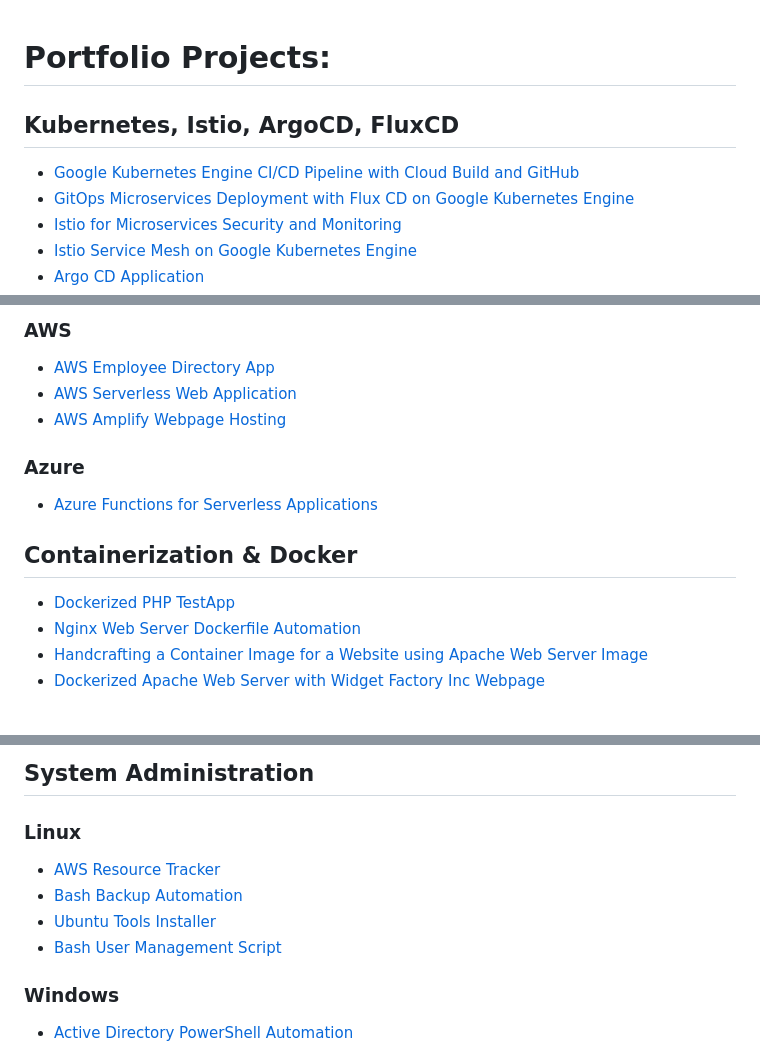
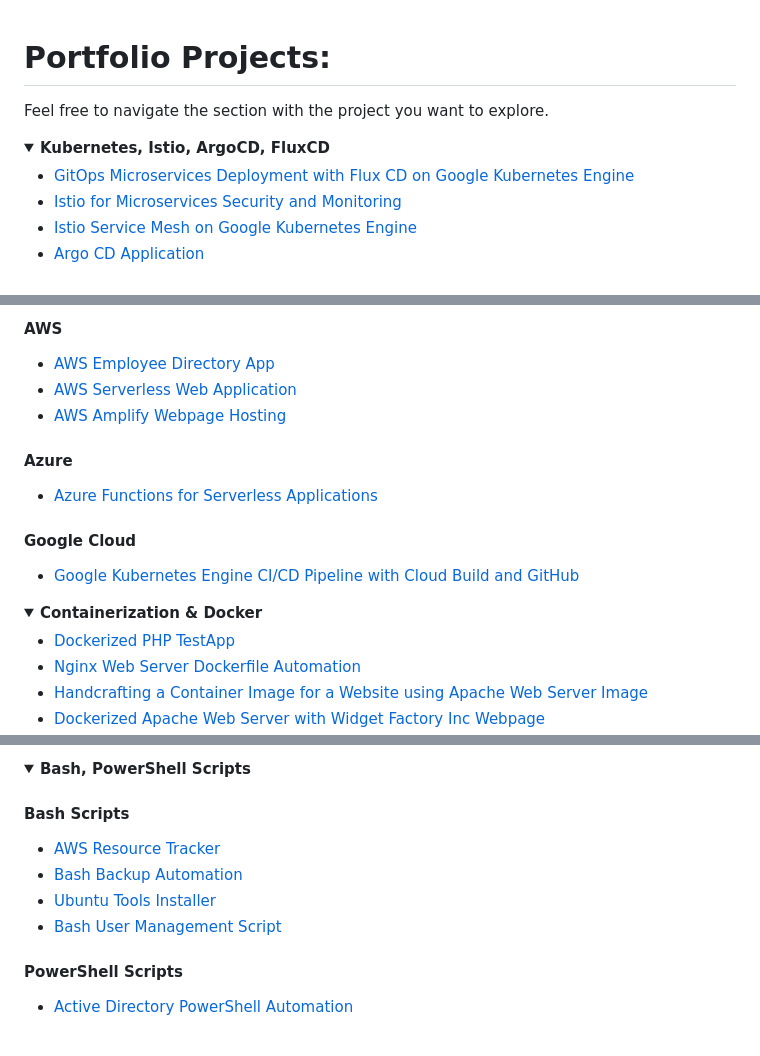
Before and after one commit to DimitryZH/Portfolio-Projects, a Markdown page: README.md, 3 parts joined by grey strips. GitHub-like rendering; folded sections open; blank space fills up the shorter version.

```diff
--- a/README.md
+++ b/README.md
@@ -1,7 +1,8 @@
 # Portfolio Projects:
+Feel free to navigate the section with the project you want to explore.
 
-## Kubernetes, Istio, ArgoCD, FluxCD
-- [Google Kubernetes Engine CI/CD Pipeline with Cloud Build and GitHub](https://github.com/DimitryZH/cloudbuild-gke)
+<details> <summary><strong>Kubernetes, Istio, ArgoCD, FluxCD</strong></summary>
+
 - [GitOps Microservices Deployment with Flux CD on Google Kubernetes Engine](https://github.com/DimitryZH/flux-fleet)
 - [Istio for Microservices Security and Monitoring](https://github.com/DimitryZH/istiolf)
 - [Istio Service Mesh on Google Kubernetes Engine](https://github.com/DimitryZH/microservices-demo)
@@ -26,14 +29,21 @@
 
-### AWS
+#### AWS
 
 - [AWS Employee Directory App](https://github.com/DimitryZH/aws-emp-app)
 - [AWS Serverless Web Application](https://github.com/DimitryZH/Serverless-Web-Application)
 - [AWS Amplify Webpage Hosting](https://github.com/DimitryZH/AWS_simple_webpage_hosting)
 
-### Azure
+#### Azure
  - [Azure Functions for Serverless Applications](https://github.com/DimitryZH/azure-function)
 
-## Containerization & Docker
+#### Google Cloud
+ - [Google Kubernetes Engine CI/CD Pipeline with Cloud Build and GitHub](https://github.com/DimitryZH/cloudbuild-gke)
+
+</details>
+
+<details>
+  <summary><strong>Containerization & Docker</strong></summary>
+
 - [Dockerized PHP TestApp](https://github.com/DimitryZH/docker-testapp)
 - [Nginx Web Server Dockerfile Automation](https://github.com/DimitryZH/nginx-webserver-dockerfile-automation)
 - [Handcrafting a Container Image for a Website using Apache Web Server Image](https://github.com/DimitryZH/handcrafting-container-image)
@@ -62,9 +80,12 @@
 
-## System Administration
-### Linux
+<details>
+  <summary><strong>Bash, PowerShell Scripts</strong></summary>
+
+#### Bash Scripts
 - [AWS Resource Tracker](https://github.com/DimitryZH/aws-resource-tracker)
 - [Bash Backup Automation](https://github.com/DimitryZH/bash-backup-automation)
 - [Ubuntu Tools Installer](https://github.com/DimitryZH/install-ubuntu-packages)
 - [Bash User Management Script](https://github.com/DimitryZH/bash-user-management-script)
-### Windows
+
+#### PowerShell Scripts
 - [Active Directory PowerShell Automation](https://github.com/DimitryZH/active-directory-powershell-automation)
```
Also changed, not shown: other parts of README.md (+21 -6 lines).
